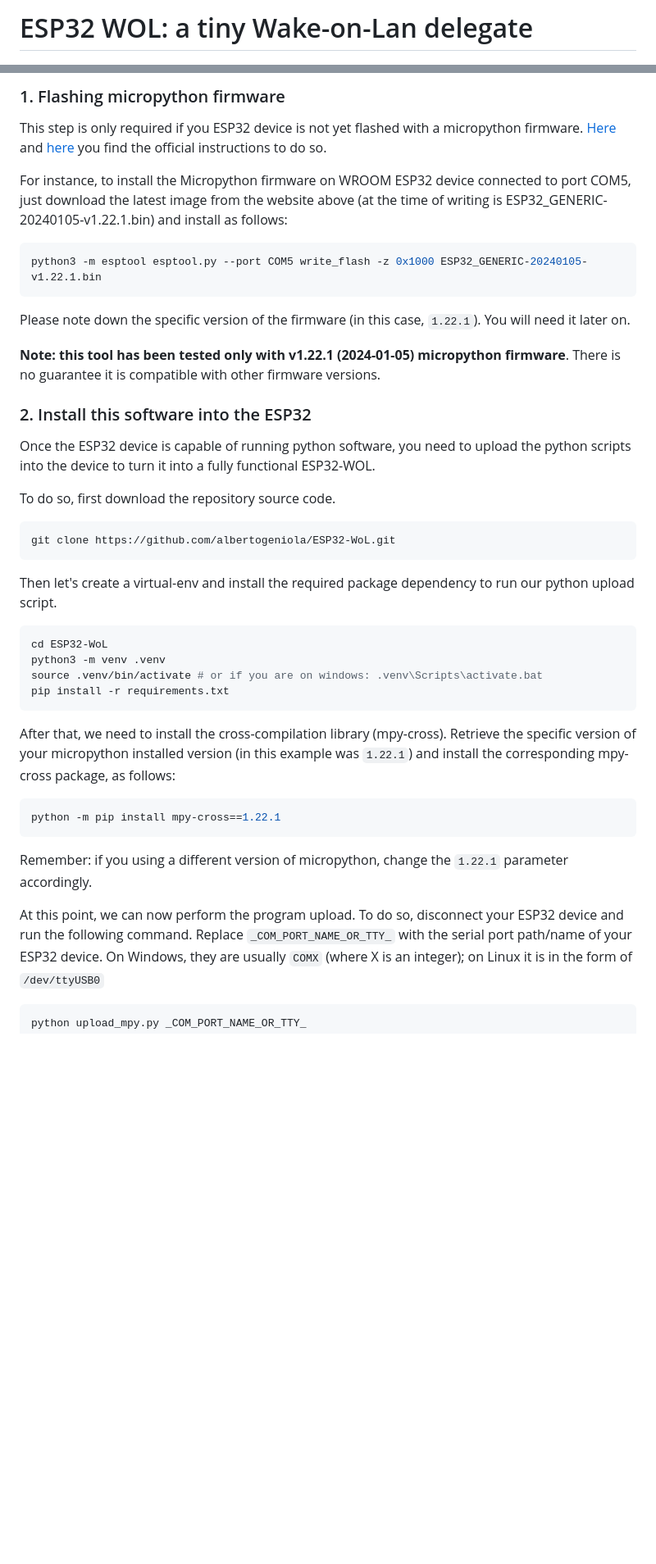
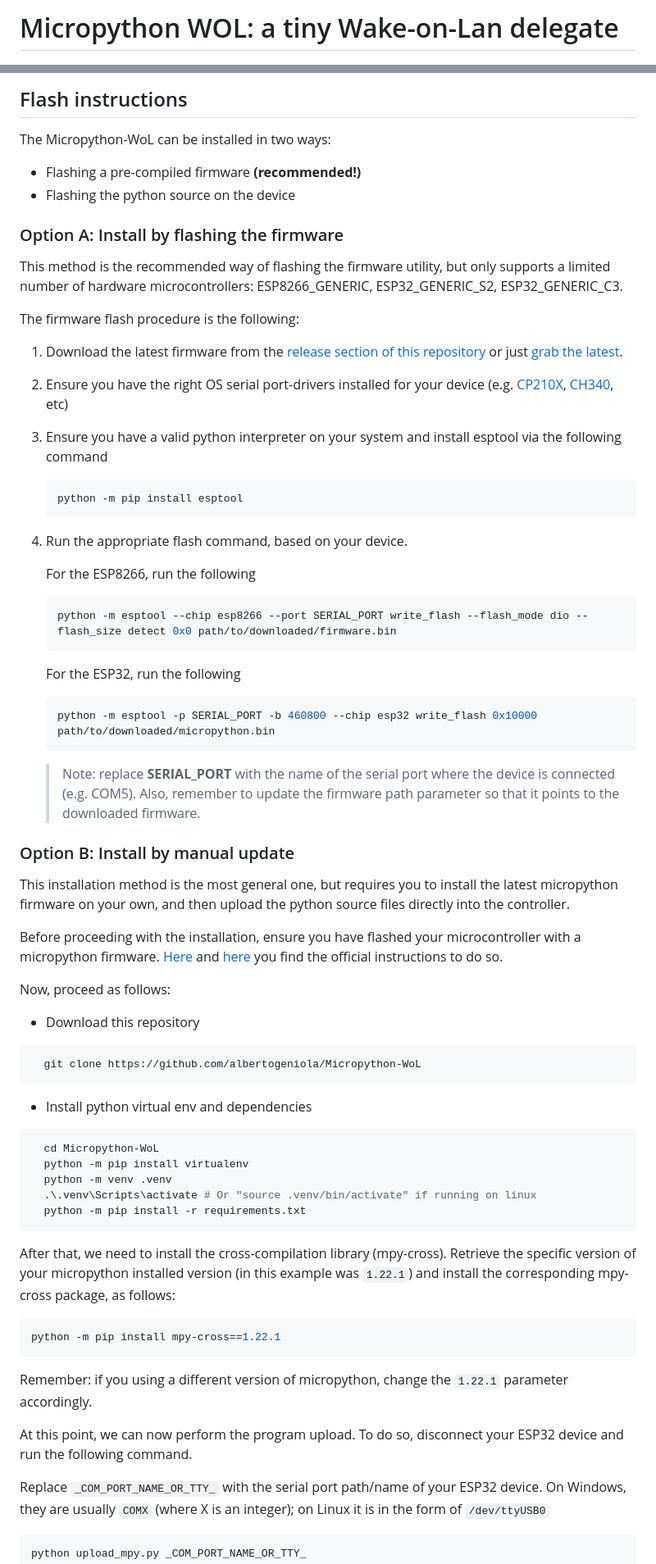
Before and after one commit to albertogeniola/Micropython-WoL, a Markdown page: README.md, 2 parts joined by grey strips. Shown: that part at 82% size. GitHub-like rendering; blank space fills up the shorter version.

````diff
--- a/README.md
+++ b/README.md
@@ -1,4 +1,4 @@
-# ESP32 WOL: a tiny Wake-on-Lan delegate
+# Micropython WOL: a tiny Wake-on-Lan delegate
 
 <img src="docs/images/case-3d/front_orange.jpg" height=300> <img src="docs/images/case-3d/interior.jpg" height=300>
 
@@ -48,36 +45,56 @@ In order to install ESP32-WoL firmware, you should apply the following procedure
 
-### 1. Flashing micropython firmware
-This step is only required if you ESP32 device is not yet flashed with a micropython firmware.
-[Here](https://micropython.org/download/esp32/) and [here](https://docs.micropython.org/en/latest/esp32/tutorial/intro.html#deploying-the-firmware)
+## Flash instructions
+
+The Micropython-WoL can be installed in two ways:
+- Flashing a pre-compiled firmware **(recommended!)**
+- Flashing the python source on the device
+
+### Option A: Install by flashing the firmware
+This method is the recommended way of flashing the firmware utility, but only supports a limited
+number of hardware microcontrollers: ESP8266_GENERIC, ESP32_GENERIC_S2, ESP32_GENERIC_C3.
+
+The firmware flash procedure is the following:
+
+1. Download the latest firmware from the [release section of this repository](https://github.com/albertogeniola/Micropython-WoL/releases) or just [grab the latest](https://github.com/albertogeniola/Micropython-WoL/releases/latest).
+2. Ensure you have the right OS serial port-drivers installed for your device (e.g. [CP210X](https://www.silabs.com/developers/usb-to-uart-bridge-vcp-drivers), [CH340](https://learn.sparkfun.com/tutorials/how-to-install-ch340-drivers/all), etc)
+3. Ensure you have a valid python interpreter on your system and install esptool via the following command
+    ```bash
+    python -m pip install esptool
+    ```
+4. Run the appropriate flash command, based on your device.
+
+    For the ESP8266, run the following
+    ```bash
+    python -m esptool --chip esp8266 --port SERIAL_PORT write_flash --flash_mode dio --flash_size detect 0x0 path/to/downloaded/firmware.bin
+    ```
+
+    For the ESP32, run the following
+    ```bash
+    python -m esptool -p SERIAL_PORT -b 460800 --chip esp32 write_flash 0x10000 path/to/downloaded/micropython.bin
+    ```
+
+    > Note: replace **SERIAL_PORT** with the name of the serial port where the device is connected (e.g. COM5). Also, remember to update the firmware path parameter so that it points to the downloaded firmware.
+
+### Option B: Install by manual update
+This installation method is the most general one, but requires you to install the latest micropython firmware on your own, and then upload the python source files directly into the controller.
+
+Before proceeding with the installation, ensure you have flashed your microcontroller with a micropython firmware. [Here](https://micropython.org/download/esp32/) and [here](https://docs.micropython.org/en/latest/esp32/tutorial/intro.html#deploying-the-firmware)
 you find the official instructions to do so.
 
-For instance, to install the Micropython firmware on WROOM ESP32 device connected to port COM5, just download the latest image from the website above (at the time of writing is ESP32_GENERIC-20240105-v1.22.1.bin) and install as follows:
+Now, proceed as follows:
 
+- Download this repository
 ```bash
-python3 -m esptool esptool.py --port COM5 write_flash -z 0x1000 ESP32_GENERIC-20240105-v1.22.1.bin
+  git clone https://github.com/albertogeniola/Micropython-WoL
 ```
 
-Please note down the specific version of the firmware (in this case, `1.22.1`). You will need it later on.
-
-**Note: this tool has been tested only with v1.22.1 (2024-01-05) micropython firmware**.
-There is no guarantee it is compatible with other firmware versions.
-
-### 2. Install this software into the ESP32
-Once the ESP32 device is capable of running python software, you need to upload the python scripts into the device to turn it into a fully functional ESP32-WOL.
-
-To do so, first download the repository source code.
-
+- Install python virtual env and dependencies
 ```bash
-git clone https://github.com/albertogeniola/ESP32-WoL.git
-```
-
-Then let's create a virtual-env and install the required package dependency to run our python upload script.
-
-```bash
-cd ESP32-WoL
-python3 -m venv .venv
-source .venv/bin/activate # or if you are on windows: .venv\Scripts\activate.bat
-pip install -r requirements.txt
+  cd Micropython-WoL
+  python -m pip install virtualenv
+  python -m venv .venv
+  .\.venv\Scripts\activate # Or "source .venv/bin/activate" if running on linux
+  python -m pip install -r requirements.txt
 ```
 
 After that, we need to install the cross-compilation library (mpy-cross).
@@ -90,6 +107,7 @@ python -m pip install mpy-cross==1.22.1
 Remember: if you using a different version of micropython, change the `1.22.1` parameter accordingly.
 
 At this point, we can now perform the program upload. To do so, disconnect your ESP32 device and run the following command.
+
 Replace `_COM_PORT_NAME_OR_TTY_` with the serial port path/name of your ESP32 device. On Windows, they are usually `COMX` (where X is an integer); on Linux it is in the form of `/dev/ttyUSB0`
 
 ```bash
````
Also changed, not shown: other parts of README.md (+22 -25 lines).
